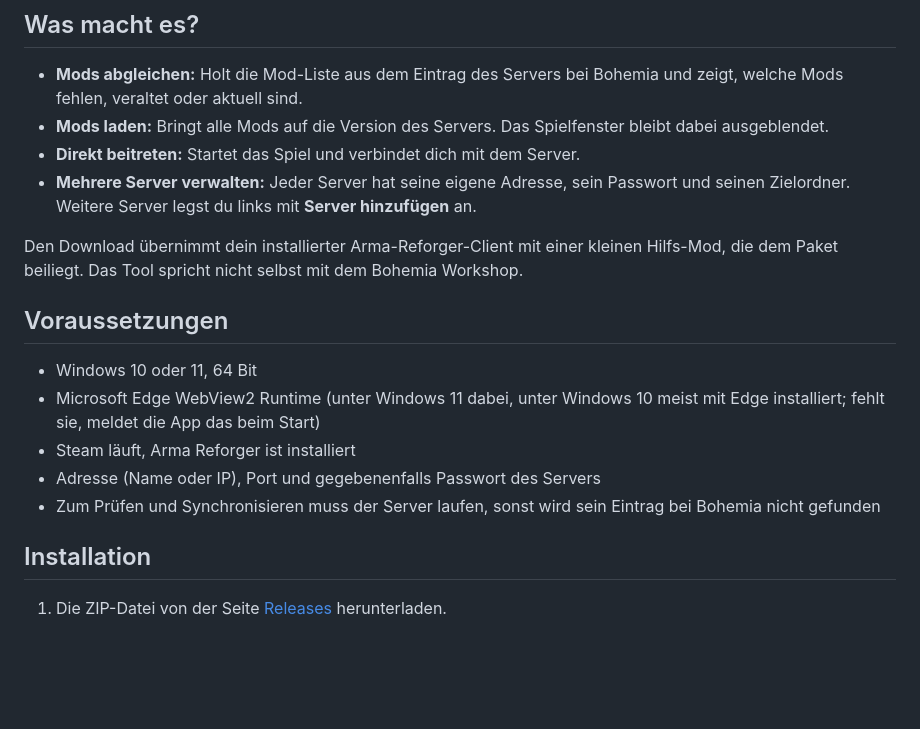
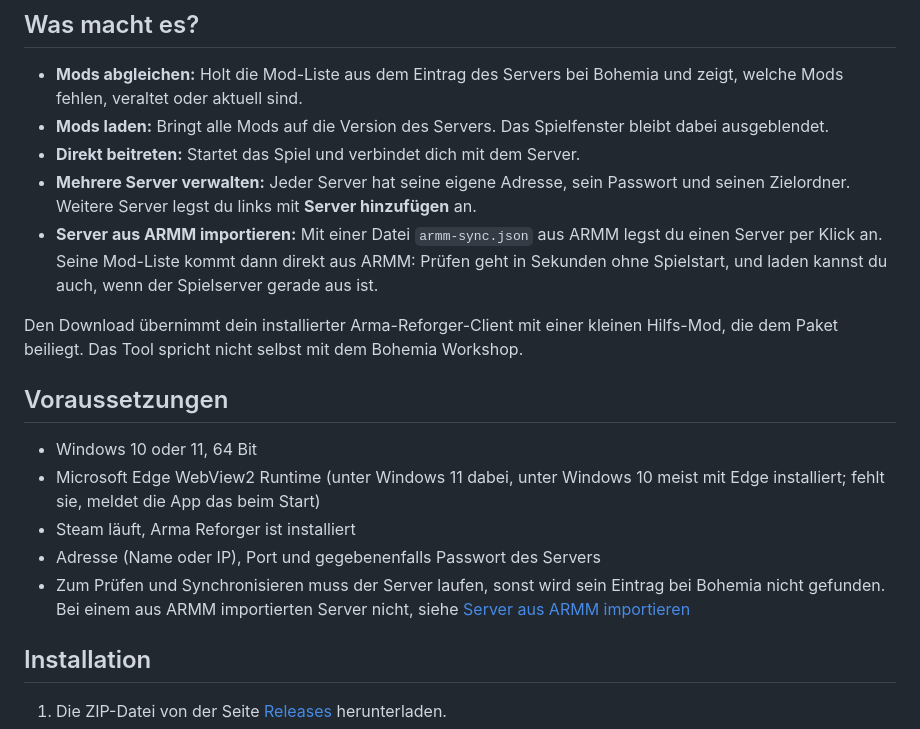
Before and after one commit to morok101st/Arma-Reforger-Local-Manager, a Markdown page: README.md, the part around one of its changes. GitHub-like rendering; blank space fills up the shorter version.

```diff
--- a/README.md
+++ b/README.md
@@ -14,6 +14,7 @@ Beim Beitritt zu einem Server lädt Arma Reforger fehlende Mods erst dann, und d
 - **Mods laden:** Bringt alle Mods auf die Version des Servers. Das Spielfenster bleibt dabei ausgeblendet.
 - **Direkt beitreten:** Startet das Spiel und verbindet dich mit dem Server.
 - **Mehrere Server verwalten:** Jeder Server hat seine eigene Adresse, sein Passwort und seinen Zielordner. Weitere Server legst du links mit **Server hinzufügen** an.
+- **Server aus ARMM importieren:** Mit einer Datei `armm-sync.json` aus ARMM legst du einen Server per Klick an. Seine Mod-Liste kommt dann direkt aus ARMM: Prüfen geht in Sekunden ohne Spielstart, und laden kannst du auch, wenn der Spielserver gerade aus ist.
 
 Den Download übernimmt dein installierter Arma-Reforger-Client mit einer kleinen Hilfs-Mod, die dem Paket beiliegt. Das Tool spricht nicht selbst mit dem Bohemia Workshop.
 
@@ -23,7 +24,7 @@ Den Download übernimmt dein installierter Arma-Reforger-Client mit einer kleine
 - Microsoft Edge WebView2 Runtime (unter Windows 11 dabei, unter Windows 10 meist mit Edge installiert; fehlt sie, meldet die App das beim Start)
 - Steam läuft, Arma Reforger ist installiert
 - Adresse (Name oder IP), Port und gegebenenfalls Passwort des Servers
-- Zum Prüfen und Synchronisieren muss der Server laufen, sonst wird sein Eintrag bei Bohemia nicht gefunden
+- Zum Prüfen und Synchronisieren muss der Server laufen, sonst wird sein Eintrag bei Bohemia nicht gefunden. Bei einem aus ARMM importierten Server nicht, siehe [Server aus ARMM importieren](#server-aus-armm-importieren)
 
 ## Installation
 
```
Also changed, not shown: other parts of README.md (+65 -4 lines), .github/screenshots/armm-einstellungen.png (added), .github/screenshots/armm-import.png (added), 3 other files.
